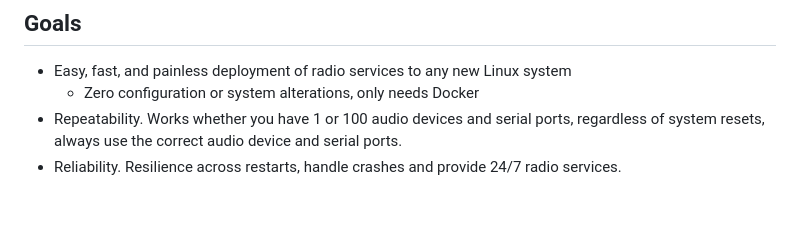
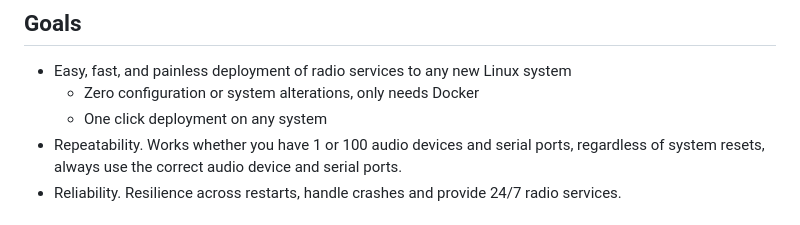
Before and after one commit to iontodirel/ham_radio_services, a Markdown page: README.md, the part around the change. Drawn GitHub-style.

```diff
--- a/README.md
+++ b/README.md
@@ -6,6 +6,7 @@ Docker containers for running APRS on ham radio
 
 - Easy, fast, and painless deployment of radio services to any new Linux system
   - Zero configuration or system alterations, only needs Docker
+  - One click deployment on any system
 - Repeatability. Works whether you have 1 or 100 audio devices and serial ports, regardless of system resets, always use the correct audio device and serial ports.
 - Reliability. Resilience across restarts, handle crashes and provide 24/7 radio services.
 
```
